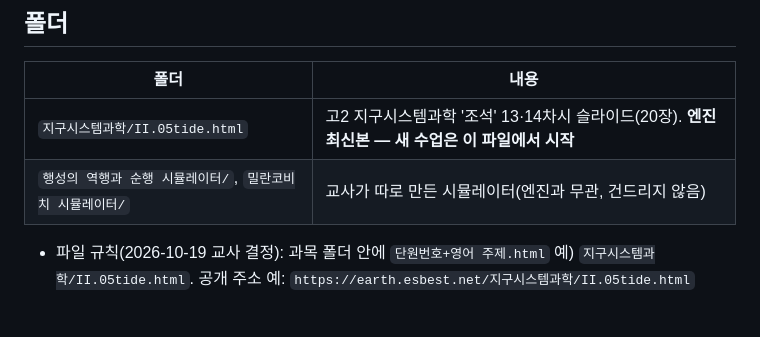
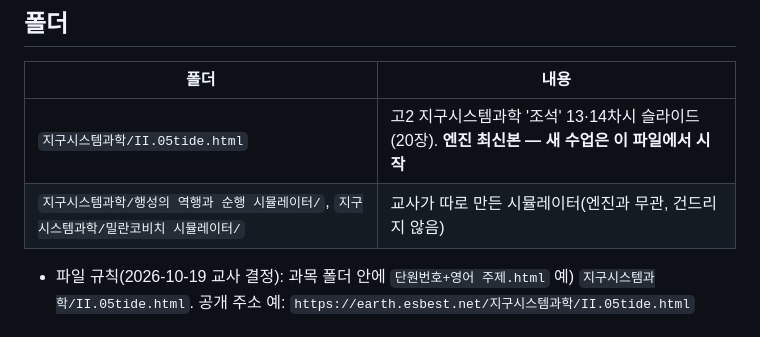
Before and after one commit to earthkimteacher/my_geo_classroom, a Markdown page: CLAUDE.md, the part around the change. GitHub-like rendering.

Commit message:
CLAUDE.md: 시뮬레이터 폴더 경로를 지구시스템과학/ 아래로 수정

```diff
--- a/CLAUDE.md
+++ b/CLAUDE.md
@@ -7,7 +7,7 @@
 | 폴더 | 내용 |
 |---|---|
 | `지구시스템과학/II.05tide.html` | 고2 지구시스템과학 '조석' 13·14차시 슬라이드(20장). **엔진 최신본 — 새 수업은 이 파일에서 시작** |
-| `행성의 역행과 순행 시뮬레이터/`, `밀란코비치 시뮬레이터/` | 교사가 따로 만든 시뮬레이터(엔진과 무관, 건드리지 않음) |
+| `지구시스템과학/행성의 역행과 순행 시뮬레이터/`, `지구시스템과학/밀란코비치 시뮬레이터/` | 교사가 따로 만든 시뮬레이터(엔진과 무관, 건드리지 않음) |
 
 - 파일 규칙(2026-10-19 교사 결정): 과목 폴더 안에 `단원번호+영어 주제.html` 예) `지구시스템과학/II.05tide.html`. 공개 주소 예: `https://earth.esbest.net/지구시스템과학/II.05tide.html`
 
```
